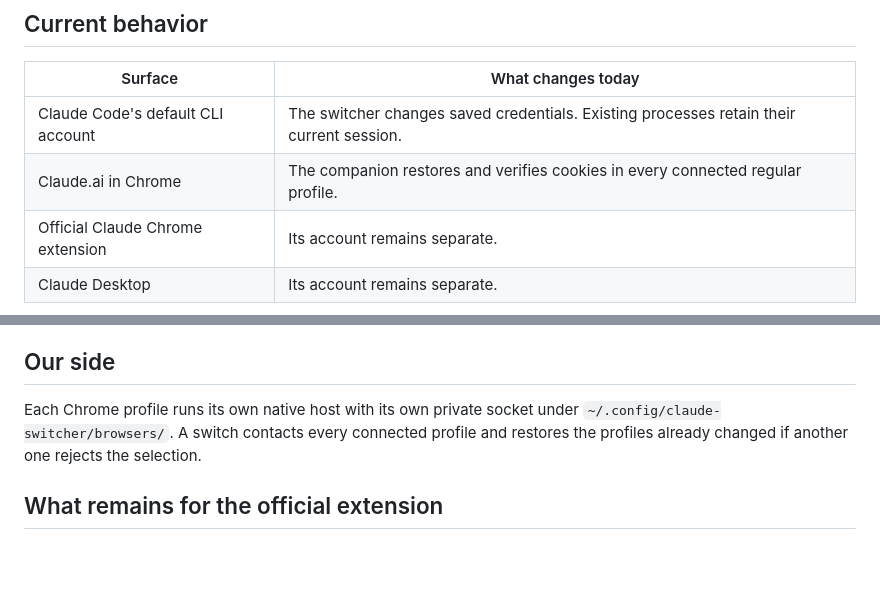
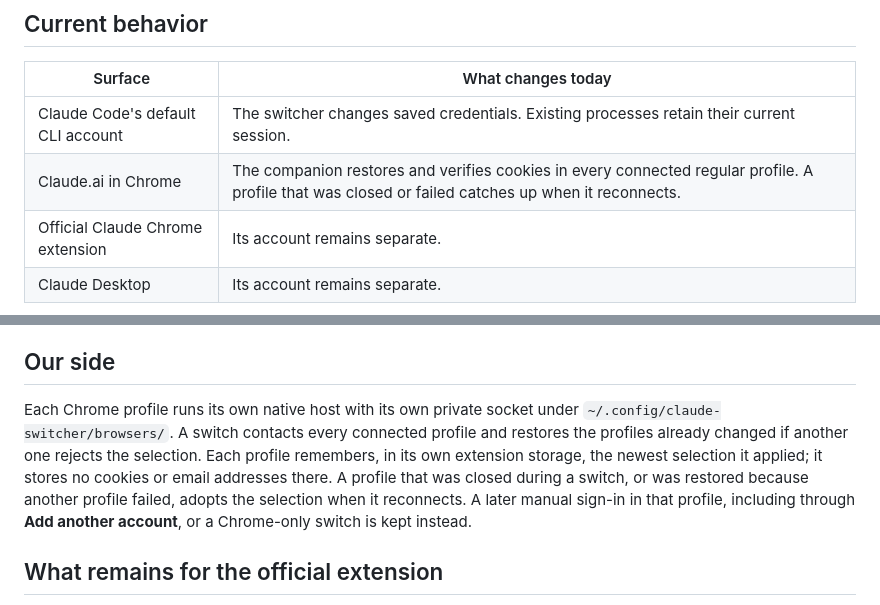
Before and after one commit to paperfoot/claude-switcher, a Markdown page: docs/chrome-extension-switching.md, 2 parts joined by grey strips. GitHub-like rendering; blank space fills up the shorter version.

Commit message:
Docs: Let every Chrome profile catch up on a missed selection without undoing manual sign-ins
The coordinator kept one shared state file. pending_selection returned the
Code account only while browserReady was false, so the first profile to
reconnect flipped it to true and every later profile got nothing; a profile
that was closed during a menu switch never caught up because that switch had
already recorded success.

Each switch now carries one selectedAt stamp from the coordinator to every
profile (validated in the native protocol; rollbacks carry none, and
Chrome-only switches stamp too). pending_selection, asked with perProfile,
returns {email, selectedAt} whenever that selection is still the active Code
login (partial results included) and defers while a switch holds the lock;
0.7.x extensions keep the old one-shot reply. Each extension remembers in
chrome.storage.local the newest stamp it applied plus a digest of the login
it last saw (no emails, no cookies). On connect it applies a newer selection,
or re-applies its own stamp after a rollback, only when its claude.ai login
differs. A login it did not switch to, including Add another account, moves
its watermark to now, so an older selection never undoes it. browser_ready
no longer holds the switch lock while running claude auth status.

```diff
--- a/docs/chrome-extension-switching.md
+++ b/docs/chrome-extension-switching.md
@@ -7,7 +7,7 @@ Investigated 2 October 2026 against the official Claude extension, ID `fcoeoabgf
 | Surface | What changes today |
 | --- | --- |
 | Claude Code's default CLI account | The switcher changes saved credentials. Existing processes retain their current session. |
-| Claude.ai in Chrome | The companion restores and verifies cookies in every connected regular profile. |
+| Claude.ai in Chrome | The companion restores and verifies cookies in every connected regular profile. A profile that was closed or failed catches up when it reconnects. |
 | Official Claude Chrome extension | Its account remains separate. |
 | Claude Desktop | Its account remains separate. |
 
@@ -19,7 +19,7 @@ The installed manifest accepts external messages from Claude web origins, with n
 
 ## Our side
 
-Each Chrome profile runs its own native host with its own private socket under `~/.config/claude-switcher/browsers/`. A switch contacts every connected profile and restores the profiles already changed if another one rejects the selection.
+Each Chrome profile runs its own native host with its own private socket under `~/.config/claude-switcher/browsers/`. A switch contacts every connected profile and restores the profiles already changed if another one rejects the selection. Each profile remembers, in its own extension storage, the newest selection it applied; it stores no cookies or email addresses there. A profile that was closed during a switch, or was restored because another profile failed, adopts the selection when it reconnects. A later manual sign-in in that profile, including through **Add another account**, or a Chrome-only switch is kept instead.
 
 ## What remains for the official extension
 
```
